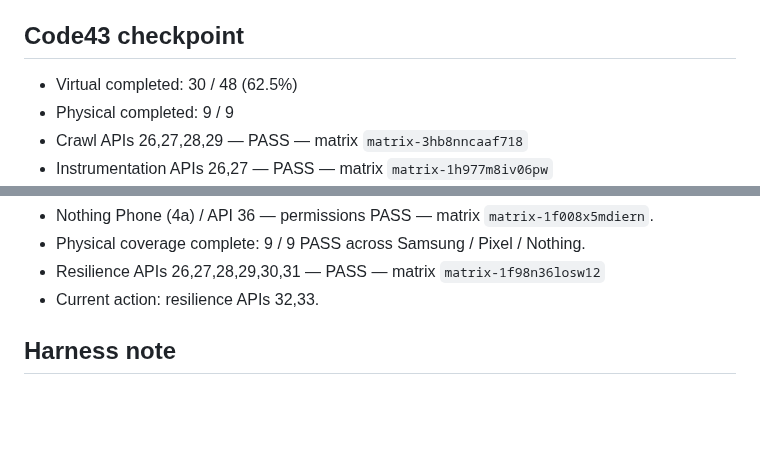
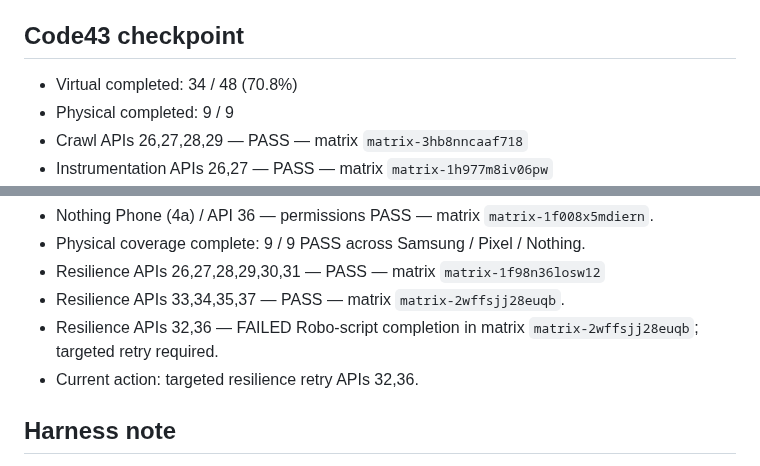
Before and after one commit to canmuslu59/halka-arz-portfoy, a Markdown page: testlab/compatibility-plan.md, 2 parts joined by grey strips. Drawn GitHub-style; blank space fills up the shorter version.

Commit message:
test: record Code43 resilience partial results APIs 32-37

```diff
--- a/testlab/compatibility-plan.md
+++ b/testlab/compatibility-plan.md
@@ -25,7 +25,7 @@ After virtual coverage is healthy:
 - Do not exceed 5 physical runs in a day; preserve retry capacity.
 
 ## Code43 checkpoint
-- Virtual completed: 30 / 48 (62.5%)
+- Virtual completed: 34 / 48 (70.8%)
 - Physical completed: 9 / 9
 - Crawl APIs 26,27,28,29 — PASS — matrix `matrix-3hb8nncaaf718`
 - Instrumentation APIs 26,27 — PASS — matrix `matrix-1h977m8iv06pw`
@@ -51,7 +51,9 @@ After virtual coverage is healthy:
 - Nothing Phone (4a) / API 36 — permissions PASS — matrix `matrix-1f008x5mdiern`.
 - Physical coverage complete: 9 / 9 PASS across Samsung / Pixel / Nothing.
 - Resilience APIs 26,27,28,29,30,31 — PASS — matrix `matrix-1f98n36losw12`
-- Current action: resilience APIs 32,33.
+- Resilience APIs 33,34,35,37 — PASS — matrix `matrix-2wffsjj28euqb`.
+- Resilience APIs 32,36 — FAILED Robo-script completion in matrix `matrix-2wffsjj28euqb`; targeted retry required.
+- Current action: targeted resilience retry APIs 32,36.
 
 
 ## Harness note
```
